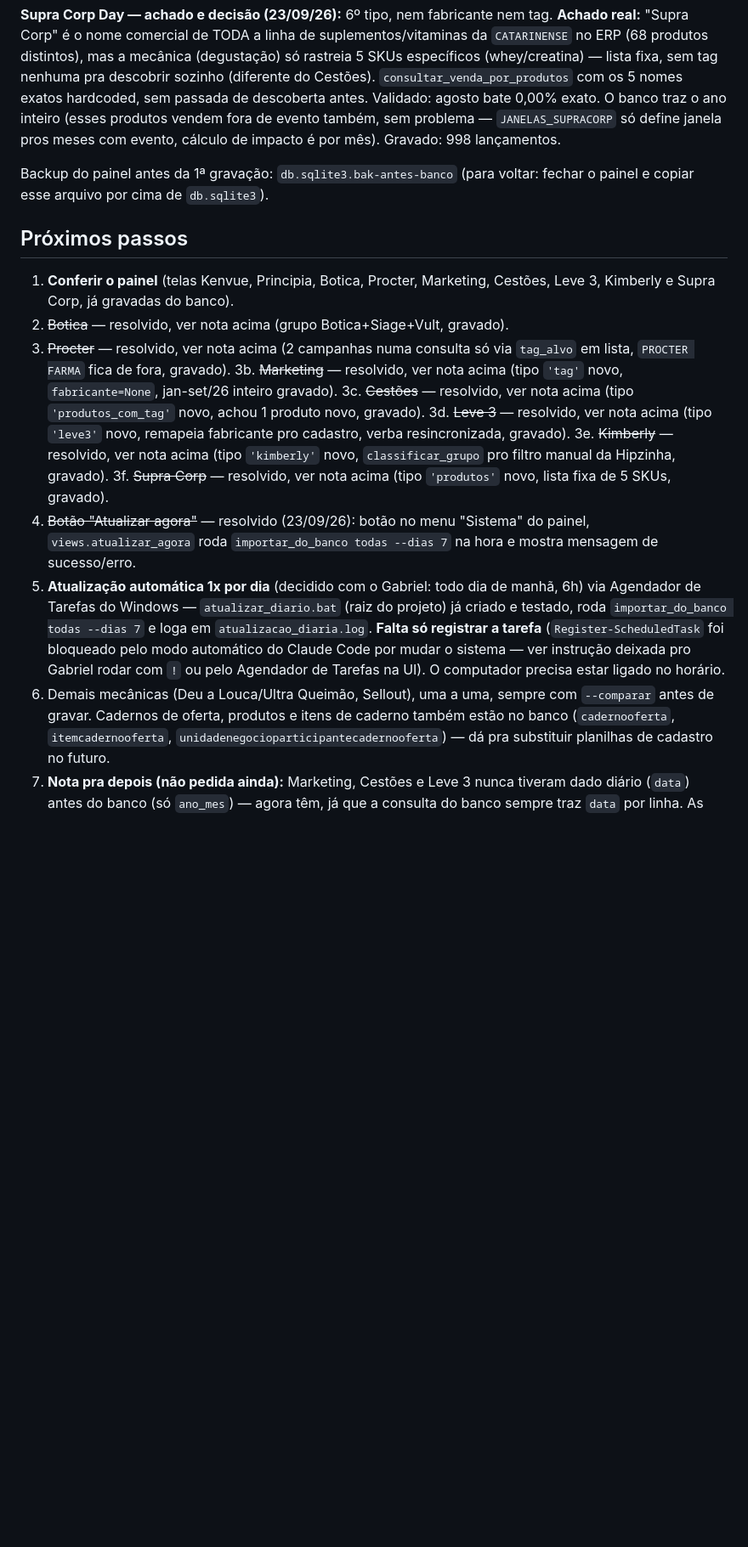
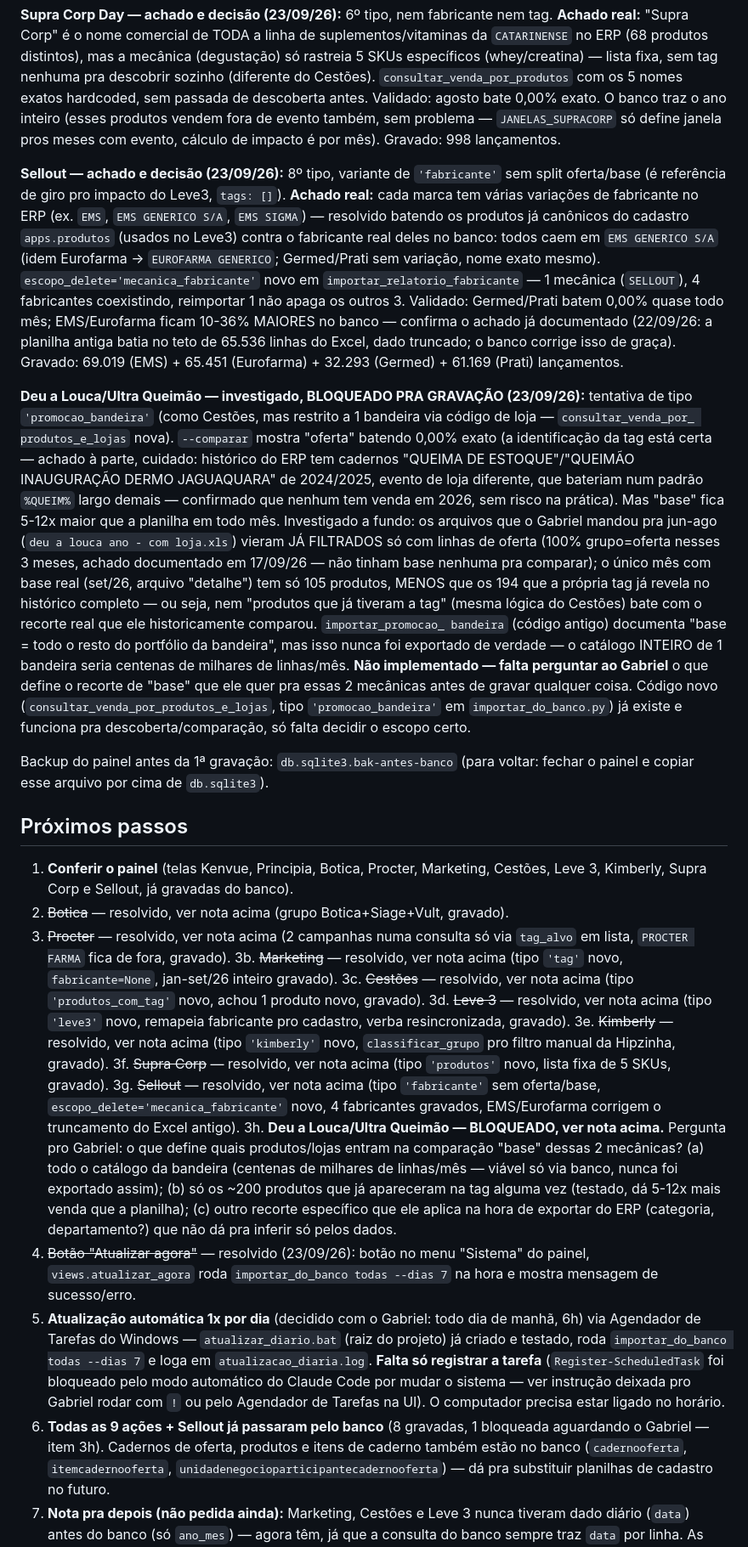
Before and after one commit to gabrielvelanes-coder/monitor-de-ofertas, a Markdown page: docs/INTEGRACAO_BANCO_ERP.md, the part around one of its changes. Shown at 85% size. Drawn GitHub-style; blank space fills up the shorter version.

Commit message:
docs: atualiza status (Sellout resolvido, Deu a Louca/Ultra Queimao bloqueado)

```diff
--- a/docs/INTEGRACAO_BANCO_ERP.md
+++ b/docs/INTEGRACAO_BANCO_ERP.md
@@ -182,13 +183,56 @@ vendem fora de evento também, sem problema — `JANELAS_SUPRACORP` só
 define janela pros meses com evento, cálculo de impacto é por mês).
 Gravado: 998 lançamentos.
 
+**Sellout — achado e decisão (23/09/26):** 8º tipo, variante de
+`'fabricante'` sem split oferta/base (é referência de giro pro impacto do
+Leve3, `tags: []`). **Achado real:** cada marca tem várias variações de
+fabricante no ERP (ex. `EMS`, `EMS GENERICO S/A`, `EMS SIGMA`) —
+resolvido batendo os produtos já canônicos do cadastro `apps.produtos`
+(usados no Leve3) contra o fabricante real deles no banco: todos caem em
+`EMS GENERICO S/A` (idem Eurofarma → `EUROFARMA GENERICO`; Germed/Prati
+sem variação, nome exato mesmo). `escopo_delete='mecanica_fabricante'`
+novo em `importar_relatorio_fabricante` — 1 mecânica (`SELLOUT`), 4
+fabricantes coexistindo, reimportar 1 não apaga os outros 3. Validado:
+Germed/Prati batem 0,00% quase todo mês; EMS/Eurofarma ficam 10-36%
+MAIORES no banco — confirma o achado já documentado (22/09/26: a
+planilha antiga batia no teto de 65.536 linhas do Excel, dado truncado;
+o banco corrige isso de graça). Gravado: 69.019 (EMS) + 65.451
+(Eurofarma) + 32.293 (Germed) + 61.169 (Prati) lançamentos.
+
+**Deu a Louca/Ultra Queimão — investigado, BLOQUEADO PRA GRAVAÇÃO
+(23/09/26):** tentativa de tipo `'promocao_bandeira'` (como Cestões, mas
+restrito a 1 bandeira via código de loja — `consultar_venda_por_
+produtos_e_lojas` nova). `--comparar` mostra "oferta" batendo 0,00%
+exato (a identificação da tag está certa — achado à parte, cuidado:
+histórico do ERP tem cadernos "QUEIMA DE ESTOQUE"/"QUEIMÃO INAUGURAÇÃO
+DERMO JAGUAQUARA" de 2024/2025, evento de loja diferente, que bateriam
+num padrão `%QUEIM%` largo demais — confirmado que nenhum tem venda em
+2026, sem risco na prática). Mas "base" fica 5-12x maior que a planilha
+em todo mês. Investigado a fundo: os arquivos que o Gabriel mandou pra
+jun-ago (`deu a louca ano - com loja.xls`) vieram JÁ FILTRADOS só com
+linhas de oferta (100% grupo=oferta nesses 3 meses, achado documentado
+em 17/09/26 — não tinham base nenhuma pra comparar); o único mês com
+base real (set/26, arquivo "detalhe") tem só 105 produtos, MENOS que os
+194 que a própria tag já revela no histórico completo — ou seja, nem
+"produtos que já tiveram a tag" (mesma lógica do Cestões) bate com o
+recorte real que ele historicamente comparou. `importar_promocao_
+bandeira` (código antigo) documenta "base = todo o resto do portfólio
+da bandeira", mas isso nunca foi exportado de verdade — o catálogo
+INTEIRO de 1 bandeira seria centenas de milhares de linhas/mês.
+**Não implementado — falta perguntar ao Gabriel** o que define o recorte
+de "base" que ele quer pra essas 2 mecânicas antes de gravar qualquer
+coisa. Código novo (`consultar_venda_por_produtos_e_lojas`, tipo
+`'promocao_bandeira'` em `importar_do_banco.py`) já existe e funciona
+pra descoberta/comparação, só falta decidir o escopo certo.
+
 Backup do painel antes da 1ª gravação: `db.sqlite3.bak-antes-banco`
 (para voltar: fechar o painel e copiar esse arquivo por cima de `db.sqlite3`).
 
 ## Próximos passos
 
 1. **Conferir o painel** (telas Kenvue, Principia, Botica, Procter,
-   Marketing, Cestões, Leve 3, Kimberly e Supra Corp, já gravadas do banco).
+   Marketing, Cestões, Leve 3, Kimberly, Supra Corp e Sellout, já
+   gravadas do banco).
 2. ~~Botica~~ — resolvido, ver nota acima (grupo Botica+Siage+Vult, gravado).
 3. ~~Procter~~ — resolvido, ver nota acima (2 campanhas numa consulta só via
    `tag_alvo` em lista, `PROCTER FARMA` fica de fora, gravado).
@@ -202,6 +246,17 @@ Backup do painel antes da 1ª gravação: `db.sqlite3.bak-antes-banco`
    `classificar_grupo` pro filtro manual da Hipzinha, gravado).
 3f. ~~Supra Corp~~ — resolvido, ver nota acima (tipo `'produtos'` novo,
    lista fixa de 5 SKUs, gravado).
+3g. ~~Sellout~~ — resolvido, ver nota acima (tipo `'fabricante'` sem
+   oferta/base, `escopo_delete='mecanica_fabricante'` novo, 4 fabricantes
+   gravados, EMS/Eurofarma corrigem o truncamento do Excel antigo).
+3h. **Deu a Louca/Ultra Queimão — BLOQUEADO, ver nota acima.** Pergunta
+   pro Gabriel: o que define quais produtos/lojas entram na comparação
+   "base" dessas 2 mecânicas? (a) todo o catálogo da bandeira (centenas
+   de milhares de linhas/mês — viável só via banco, nunca foi exportado
+   assim); (b) só os ~200 produtos que já apareceram na tag alguma vez
+   (testado, dá 5-12x mais venda que a planilha); (c) outro recorte
+   específico que ele aplica na hora de exportar do ERP (categoria,
+   departamento?) que não dá pra inferir só pelos dados.
 4. ~~Botão "Atualizar agora"~~ — resolvido (23/09/26): botão no menu
    "Sistema" do painel, `views.atualizar_agora` roda `importar_do_banco
    todas --dias 7` na hora e mostra mensagem de sucesso/erro.
@@ -213,9 +268,9 @@ Backup do painel antes da 1ª gravação: `db.sqlite3.bak-antes-banco`
    pelo modo automático do Claude Code por mudar o sistema — ver instrução
    deixada pro Gabriel rodar com `!` ou pelo Agendador de Tarefas na UI).
    O computador precisa estar ligado no horário.
-6. Demais mecânicas (Deu a Louca/Ultra Queimão, Sellout), uma a uma,
-   sempre com `--comparar` antes de gravar. Cadernos de
-   oferta, produtos e itens de caderno também estão no banco
+6. **Todas as 9 ações + Sellout já passaram pelo banco** (8 gravadas, 1
+   bloqueada aguardando o Gabriel — item 3h). Cadernos de oferta,
+   produtos e itens de caderno também estão no banco
    (`cadernooferta`, `itemcadernooferta`,
    `unidadenegocioparticipantecadernooferta`) — dá pra substituir
    planilhas de cadastro no futuro.
```
Also changed, not shown: other parts of docs/INTEGRACAO_BANCO_ERP.md (+2 -1 lines).
